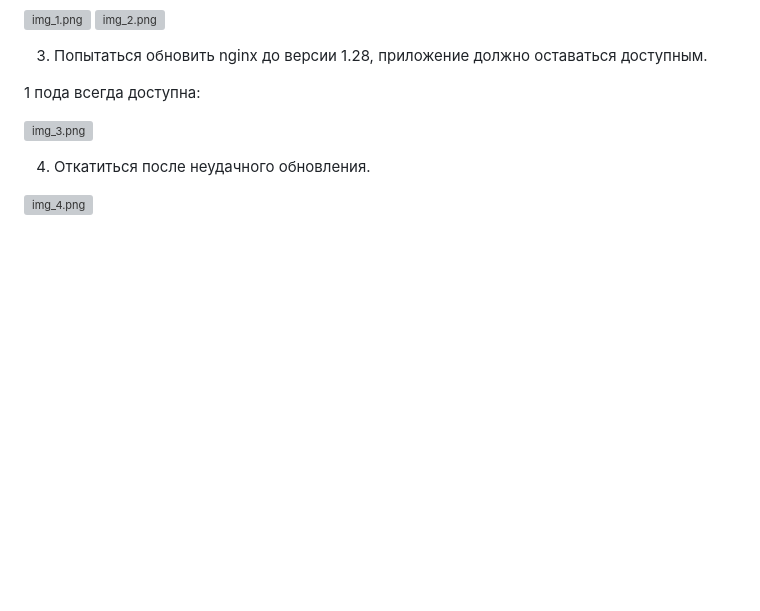
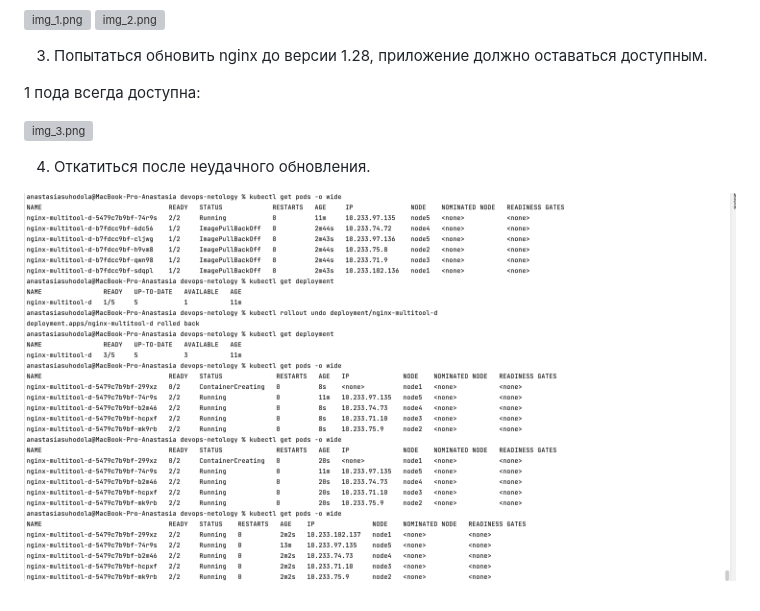
Before and after one commit to ana17519/devops-netology, a Markdown page: module_kubernetes_and_cloud_servers/Network_Security_in_Kubernetes/README_kubernetes_update.md, the part around the change. GitHub-like rendering; pictures changed too: images/img472.png (added); blank space fills up the shorter version; grey boxes are pictures that could not be loaded.

Commit message:
Домашнее задание к занятию «Обновление приложений» - добавлено  kubectl rollout undo deployment/nginx-multitool-d

```diff
--- a/module_kubernetes_and_cloud_servers/Network_Security_in_Kubernetes/README_kubernetes_update.md
+++ b/module_kubernetes_and_cloud_servers/Network_Security_in_Kubernetes/README_kubernetes_update.md
@@ -66,4 +66,4 @@
 
 4. Откатиться после неудачного обновления.
 
-![img_4.png](../../images/img470.png)
+![img_2.png](../../images/img472.png)
```
Also changed, not shown: 1 other file.
